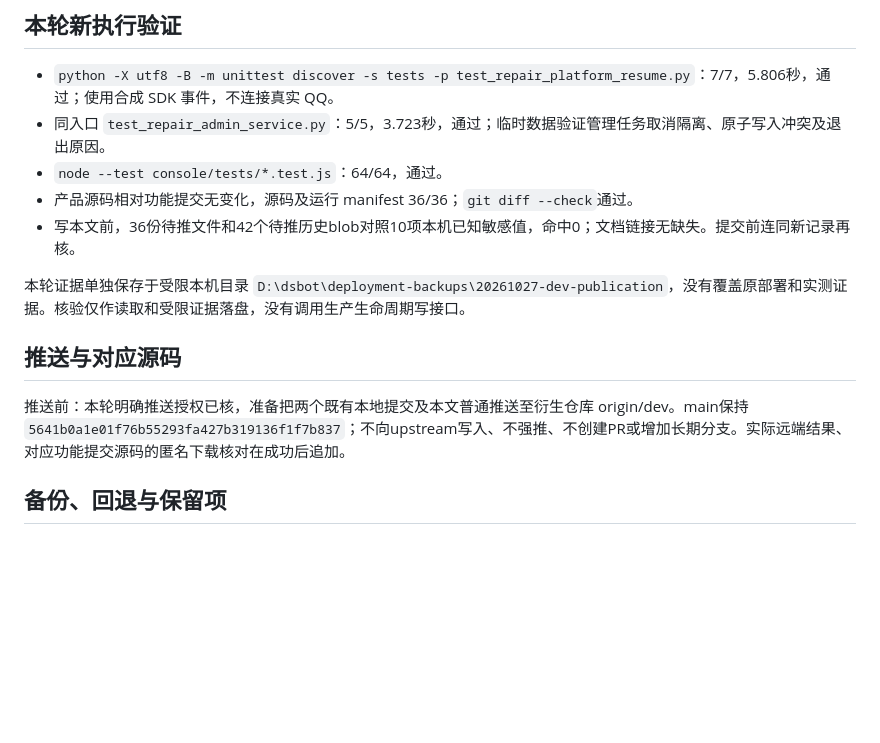
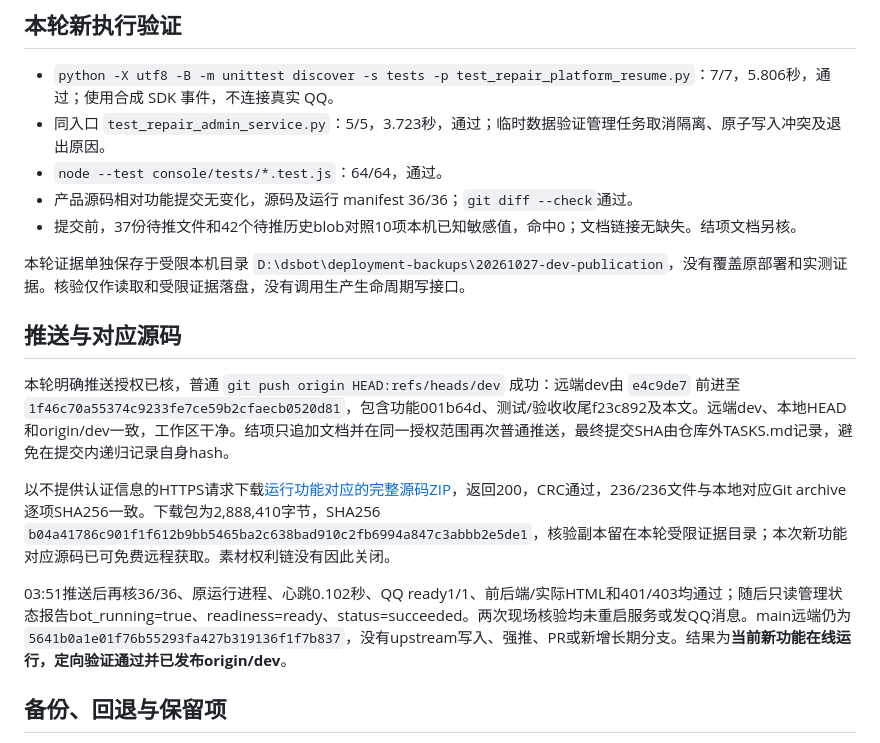
Before and after one commit to 114514071107/deepseek-chat-qqbot, a Markdown page: docs/releases/2026-10-27-startup-dev-publication.md, the part around the change. Rendered like a GitHub page; blank space fills up the shorter version.

Commit message:
docs: confirm startup dev publication and matching public source

```diff
--- a/docs/releases/2026-10-27-startup-dev-publication.md
+++ b/docs/releases/2026-10-27-startup-dev-publication.md
@@ -18,13 +18,17 @@
 - 同入口 `test_repair_admin_service.py`：5/5，3.723秒，通过；临时数据验证管理任务取消隔离、原子写入冲突及退出原因。
 - `node --test console/tests/*.test.js`：64/64，通过。
 - 产品源码相对功能提交无变化，源码及运行 manifest 36/36；`git diff --check`通过。
-- 写本文前，36份待推文件和42个待推历史blob对照10项本机已知敏感值，命中0；文档链接无缺失。提交前连同新记录再核。
+- 提交前，37份待推文件和42个待推历史blob对照10项本机已知敏感值，命中0；文档链接无缺失。结项文档另核。
 
 本轮证据单独保存于受限本机目录 `D:\dsbot\deployment-backups\20261027-dev-publication`，没有覆盖原部署和实测证据。核验仅作读取和受限证据落盘，没有调用生产生命周期写接口。
 
 ## 推送与对应源码
 
-推送前：本轮明确推送授权已核，准备把两个既有本地提交及本文普通推送至衍生仓库 origin/dev。main保持 `5641b0a1e01f76b55293fa427b319136f1f7b837`；不向upstream写入、不强推、不创建PR或增加长期分支。实际远端结果、对应功能提交源码的匿名下载核对在成功后追加。
+本轮明确推送授权已核，普通 `git push origin HEAD:refs/heads/dev` 成功：远端dev由 `e4c9de7` 前进至 `1f46c70a55374c9233fe7ce59b2cfaecb0520d81`，包含功能001b64d、测试/验收收尾f23c892及本文。远端dev、本地HEAD和origin/dev一致，工作区干净。结项只追加文档并在同一授权范围再次普通推送，最终提交SHA由仓库外TASKS.md记录，避免在提交内递归记录自身hash。
+
+以不提供认证信息的HTTPS请求下载[运行功能对应的完整源码ZIP](https://codeload.github.com/114514071107/deepseek-chat-qqbot/zip/001b64d98d240e9356fa9a2f250ae14b98c848ac)，返回200，CRC通过，236/236文件与本地对应Git archive逐项SHA256一致。下载包为2,888,410字节，SHA256 `b04a41786c901f1f612b9bb5465ba2c638bad910c2fb6994a847c3abbb2e5de1`，核验副本留在本轮受限证据目录；本次新功能对应源码已可免费远程获取。素材权利链没有因此关闭。
+
+03:51推送后再核36/36、原运行进程、心跳0.102秒、QQ ready1/1、前后端/实际HTML和401/403均通过；随后只读管理状态报告bot_running=true、readiness=ready、status=succeeded。两次现场核验均未重启服务或发QQ消息。main远端仍为 `5641b0a1e01f76b55293fa427b319136f1f7b837`，没有upstream写入、强推、PR或新增长期分支。结果为**当前新功能在线运行，定向验证通过并已发布origin/dev**。
 
 ## 备份、回退与保留项
 
```
Also changed, not shown: docs/releases/2026-10-27-startup-fixes.md (+2 -0 lines), docs/reviews/2026-10-27-startup-fixes.md (+4 -0 lines).
